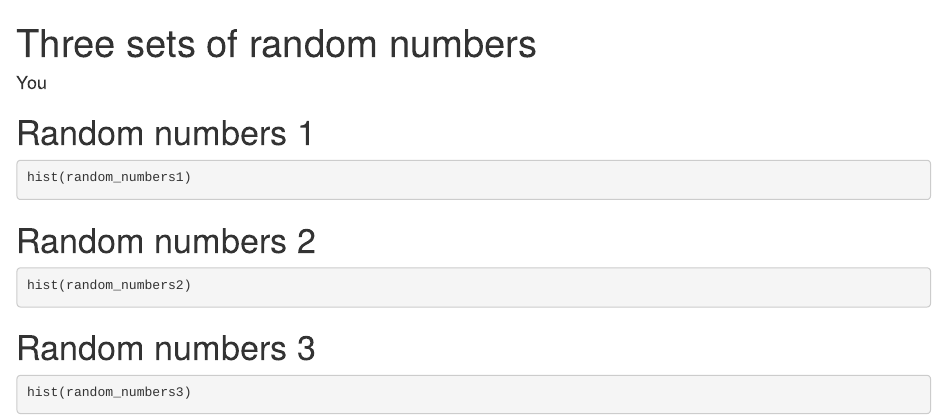
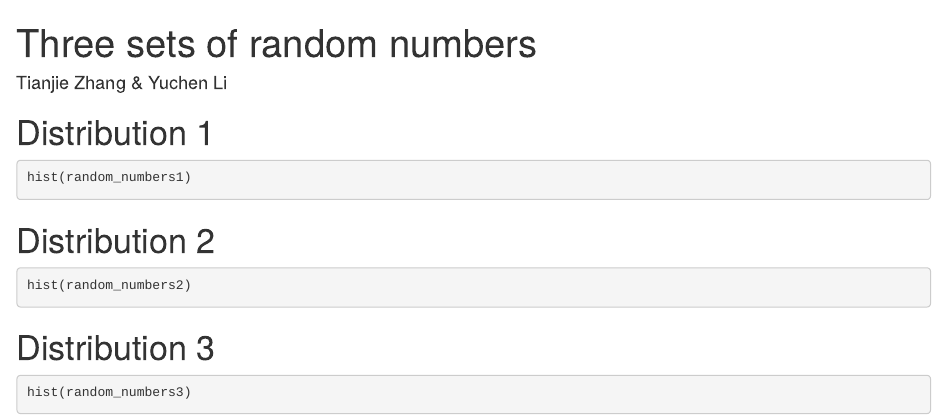
Before and after one commit to LYC-25/Github-practice2, an R Markdown document (report.Rmd): the page in a window 1100 px wide, from its top. Rendered offline with R 4.5, knitr and Pandoc, with nearby package versions; the code chunks are not run, so their results and figures are left out.

Commit message:
Changed the section headers from Random numbers to Distribution

````diff
--- a/report.Rmd
+++ b/report.Rmd
@@ -1,6 +1,6 @@
 ---
 title: Three sets of random numbers
-author: You
+author: Tianjie Zhang & Yuchen Li
 output: html_document
 ---
 
@@ -28,21 +28,21 @@ random_numbers3 <- readRDS(
 )
 ```
 
-# Random numbers 1
+# Distribution 1
 
 ```{r, random-numbers1-histogram}
 #| fig.cap = "First set of random numbers"
 hist(random_numbers1)
 ```
 
-# Random numbers 2
+# Distribution 2
 
 ```{r, random-numbers2-histogram}
 #| fig.cap = "Second set of random numbers"
 hist(random_numbers2)
 ```
 
-# Random numbers 3
+# Distribution 3
 
 ```{r, random-numbers3-histogram}
 #| fig.cap = "Third set of random numbers"
````
